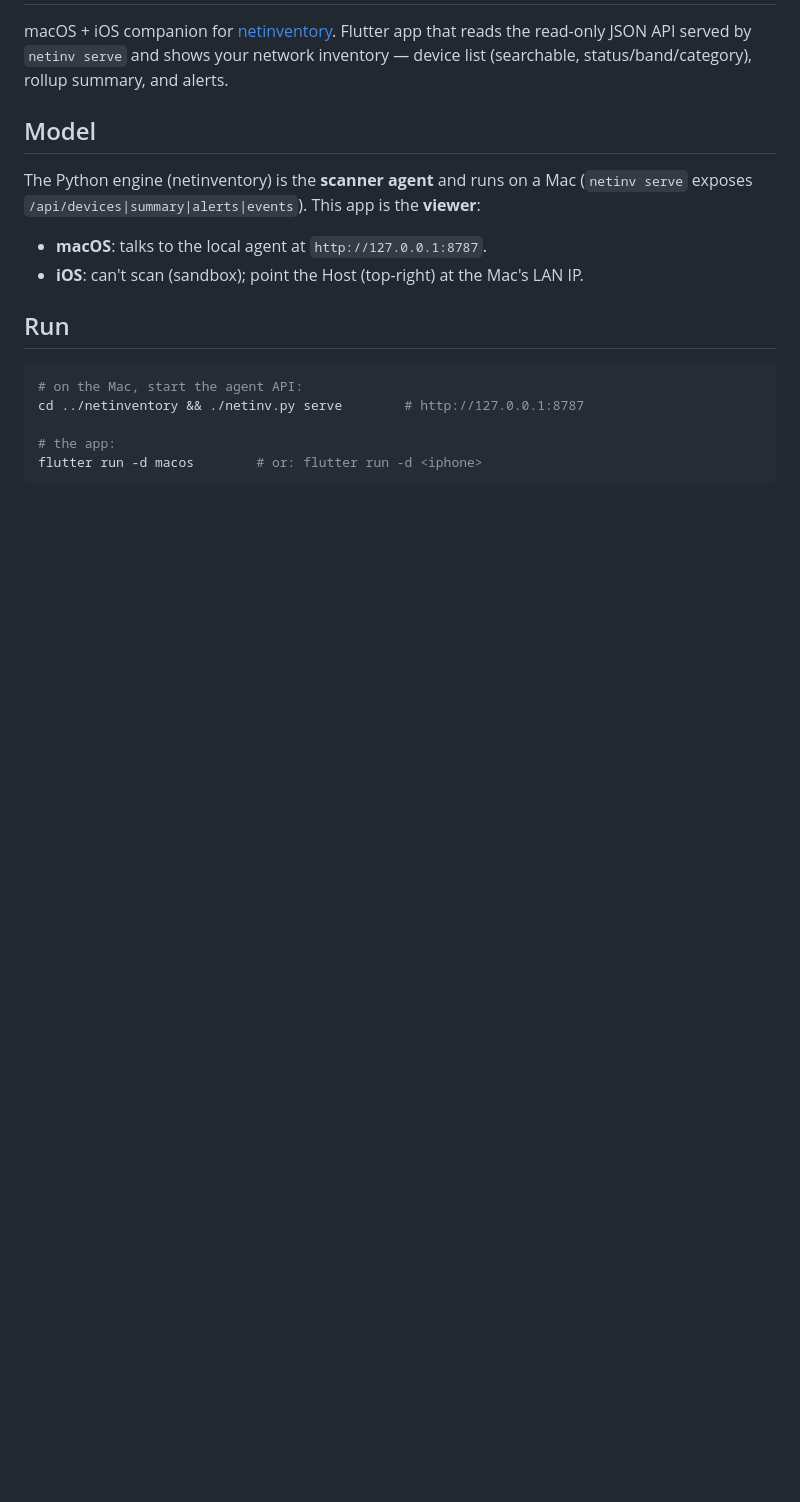
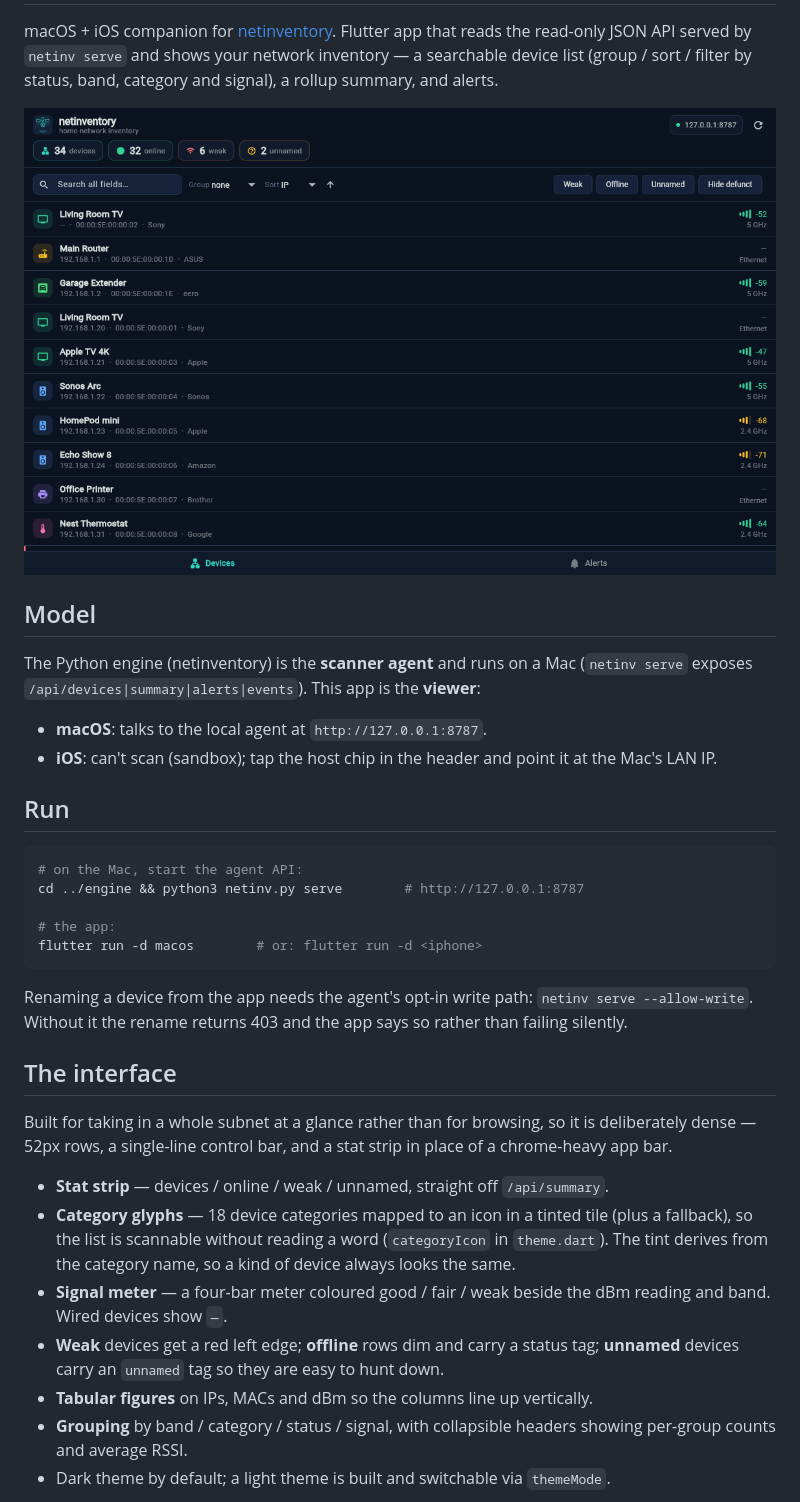
Before and after one commit to jchirayath/netinventory, a Markdown page: app/README.md, the part around one of its changes. Rendered like a GitHub page; pictures changed too: assets/screenshots/app-devices.png (added); blank space fills up the shorter version.

````diff
--- a/app/README.md
+++ b/app/README.md
@@ -2,8 +6,12 @@
 
 macOS + iOS companion for [netinventory](https://github.com/jchirayath/netinventory).
 Flutter app that reads the read-only JSON API served by `netinv serve` and shows
-your network inventory — device list (searchable, status/band/category),
-rollup summary, and alerts.
+your network inventory — a searchable device list (group / sort / filter by
+status, band, category and signal), a rollup summary, and alerts.
+
+<p align="center">
+  <img src="../assets/screenshots/app-devices.png" alt="Device list" width="820">
+</p>
 
 ## Model
 
@@ -12,14 +20,40 @@ The Python engine (netinventory) is the **scanner agent** and runs on a Mac
 **viewer**:
 
 - **macOS**: talks to the local agent at `http://127.0.0.1:8787`.
-- **iOS**: can't scan (sandbox); point the Host (top-right) at the Mac's LAN IP.
+- **iOS**: can't scan (sandbox); tap the host chip in the header and point it at
+  the Mac's LAN IP.
 
 ## Run
 
 ```bash
 # on the Mac, start the agent API:
-cd ../netinventory && ./netinv.py serve        # http://127.0.0.1:8787
+cd ../engine && python3 netinv.py serve        # http://127.0.0.1:8787
 
 # the app:
 flutter run -d macos        # or: flutter run -d <iphone>
 ```
+
+Renaming a device from the app needs the agent's opt-in write path:
+`netinv serve --allow-write`. Without it the rename returns 403 and the app
+says so rather than failing silently.
+
+## The interface
+
+Built for taking in a whole subnet at a glance rather than for browsing, so it
+is deliberately dense — 52px rows, a single-line control bar, and a stat strip
+in place of a chrome-heavy app bar.
+
+- **Stat strip** — devices / online / weak / unnamed, straight off `/api/summary`.
+- **Category glyphs** — 18 device categories mapped to an icon in a tinted tile
+  (plus a fallback), so the list is scannable without reading a word
+  (`categoryIcon` in `theme.dart`). The tint derives from the category name, so
+  a kind of device always looks the same.
+- **Signal meter** — a four-bar meter coloured good / fair / weak beside the dBm
+  reading and band. Wired devices show `—`.
+- **Weak** devices get a red left edge; **offline** rows dim and carry a status
+  tag; **unnamed** devices carry an `unnamed` tag so they are easy to hunt down.
+- **Tabular figures** on IPs, MACs and dBm so the columns line up vertically.
+- **Grouping** by band / category / status / signal, with collapsible headers
+  showing per-group counts and average RSSI.
+- Dark theme by default; a light theme is built and switchable via `themeMode`.
+
````
Also changed, not shown: other parts of app/README.md (+61 -1 lines), README.md (+31 -2 lines), assets/screenshots/app-device-detail.png (added).
